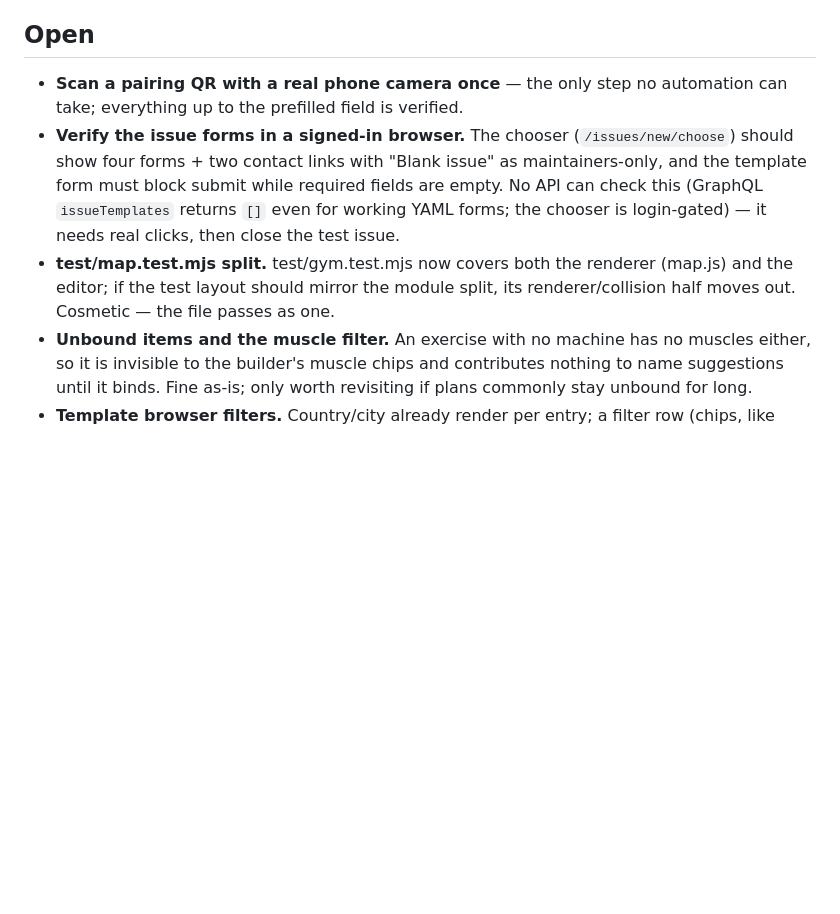
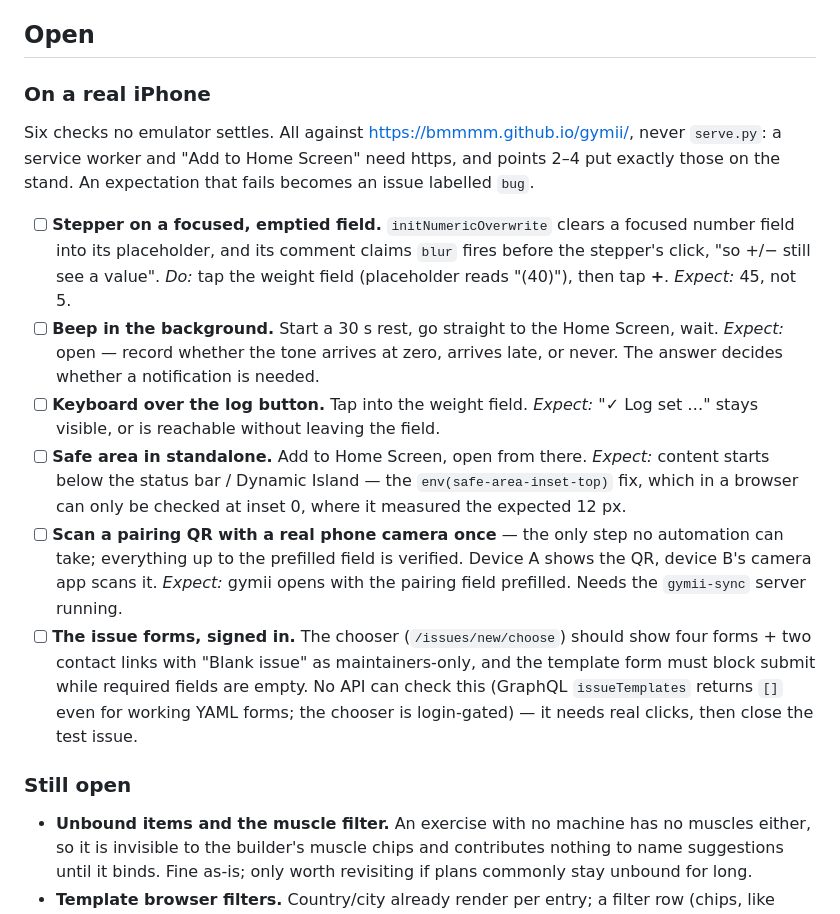
Before and after one commit to bmmmm/gymii, a Markdown page: TODO.md, the part around the change. GitHub-like rendering; blank space fills up the shorter version.

Commit message:
Make the device questions tickable
Four findings from the mobile sweep were noted as "open on the device" in
prose and one test file's comments, where they were not a list anyone could
work through. They join the two checks already waiting for real hands, as
six boxes with a step, an expectation, and what to do when it fails.

All against the Pages URL rather than serve.py: a service worker and "Add
to Home Screen" need https, and three of the six put exactly those on the
stand.

```diff
--- a/TODO.md
+++ b/TODO.md
@@ -123,19 +123,44 @@ on-demand only.
 
 ## Open
 
-- **Scan a pairing QR with a real phone camera once** — the only step no
-  automation can take; everything up to the prefilled field is verified.
-- **Verify the issue forms in a signed-in browser.** The chooser
+### On a real iPhone
+
+Six checks no emulator settles. All against
+<https://bmmmm.github.io/gymii/>, never `serve.py`: a service worker and
+"Add to Home Screen" need https, and points 2–4 put exactly those on the
+stand. An expectation that fails becomes an issue labelled `bug`.
+
+- [ ] **Stepper on a focused, emptied field.** `initNumericOverwrite`
+  clears a focused number field into its placeholder, and its comment
+  claims `blur` fires before the stepper's click, "so +/− still see a
+  value". *Do:* tap the weight field (placeholder reads "(40)"), then tap
+  **+**. *Expect:* 45, not 5.
+- [ ] **Beep in the background.** Start a 30 s rest, go straight to the
+  Home Screen, wait. *Expect:* open — record whether the tone arrives at
+  zero, arrives late, or never. The answer decides whether a notification
+  is needed.
+- [ ] **Keyboard over the log button.** Tap into the weight field.
+  *Expect:* "✓ Log set …" stays visible, or is reachable without leaving
+  the field.
+- [ ] **Safe area in standalone.** Add to Home Screen, open from there.
+  *Expect:* content starts below the status bar / Dynamic Island — the
+  `env(safe-area-inset-top)` fix, which in a browser can only be checked
+  at inset 0, where it measured the expected 12 px.
+- [ ] **Scan a pairing QR with a real phone camera once** — the only step
+  no automation can take; everything up to the prefilled field is
+  verified. Device A shows the QR, device B's camera app scans it.
+  *Expect:* gymii opens with the pairing field prefilled. Needs the
+  `gymii-sync` server running.
+- [ ] **The issue forms, signed in.** The chooser
   (`/issues/new/choose`) should show four forms + two contact links with
   "Blank issue" as maintainers-only, and the template form must block
   submit while required fields are empty. No API can check this
   (GraphQL `issueTemplates` returns `[]` even for working YAML forms;
   the chooser is login-gated) — it needs real clicks, then close the
   test issue.
-- **test/map.test.mjs split.** test/gym.test.mjs now covers both the
-  renderer (map.js) and the editor; if the test layout should mirror the
-  module split, its renderer/collision half moves out. Cosmetic — the
-  file passes as one.
+
+### Still open
+
 - **Unbound items and the muscle filter.** An exercise with no machine has
   no muscles either, so it is invisible to the builder's muscle chips and
   contributes nothing to name suggestions until it binds. Fine as-is; only
```
